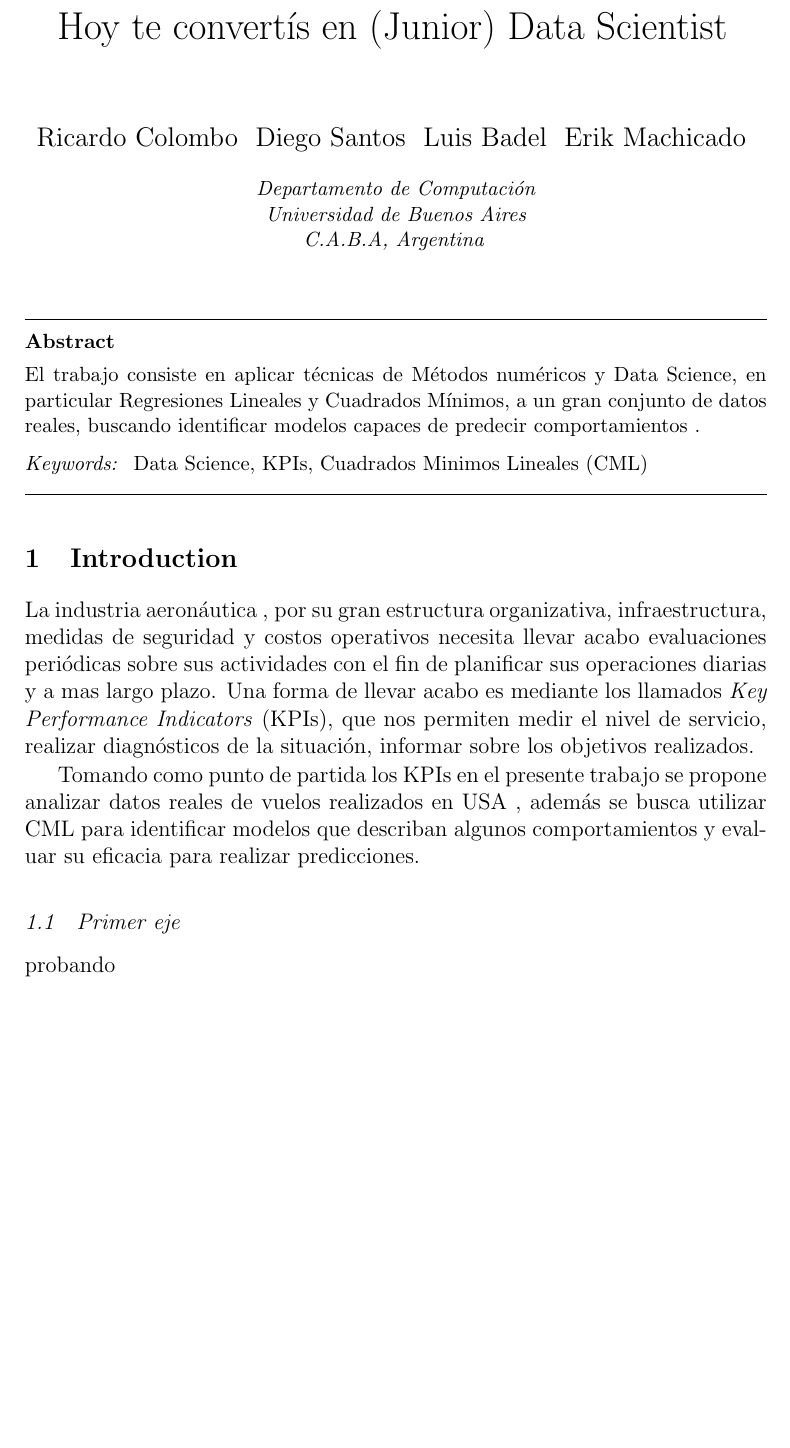
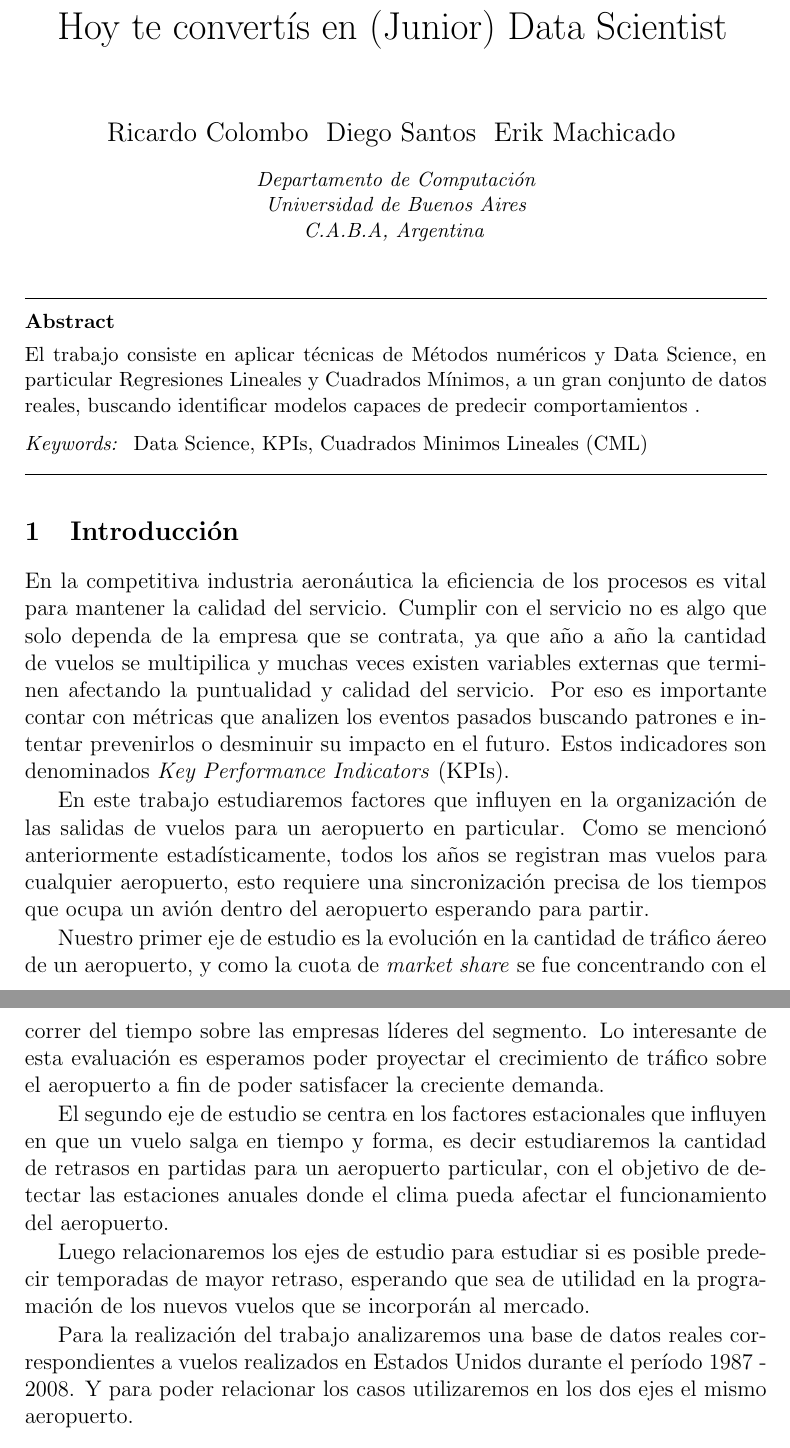
Before and after one commit to ricardogcolombo/mt2, a LaTeX document (tp3/informe/template.tex): part of page 1 of 8 before the commit and two parts of pages 1 and 2 of 8 after it, the two joined at a grey line, cut so that both start at the same text, the shorter picture padded with empty space. Compiled offline with pdfLaTeX; a LaTeX package or settings file that is missing is left out.

Commit message:
introduccion del informe

```diff
--- a/tp3/informe/template.tex
+++ b/tp3/informe/template.tex
@@ -36,7 +36,6 @@
 %\author{My Name\thanksref{ALL}\thanksref{myemail}}
 \author{Ricardo Colombo}
 \author{Diego Santos}
-\author{Luis Badel}
 \author{Erik Machicado}
 %\address{My Department\\ My University\\ My City, My Country}
 \address{Departamento de Computaci\'on\\ Universidad de Buenos Aires\\ C.A.B.A, Argentina}
@@ -71,18 +70,20 @@ Data Science, KPIs, Cuadrados Minimos Lineales (CML)
 \end{frontmatter}
 
 
-\section{Introduction}\label{intro}
+\section{Introducción}\label{intro}
 
+En la competitiva industria aeron\'autica la eficiencia de los procesos es vital para mantener la calidad del servicio. Cumplir con el servicio no es algo que solo dependa de la empresa que se contrata, ya que año a año la cantidad de vuelos se multipilica y muchas veces existen variables externas que terminen afectando la puntualidad y calidad del servicio. Por eso es importante contar con m\'etricas que analizen los eventos pasados buscando patrones e intentar prevenirlos o desminuir su impacto en el futuro. Estos indicadores son denominados \textit{Key Performance Indicators} (KPIs).
 
-La industria aeron\'autica , por su gran estructura organizativa, infraestructura, medidas de seguridad y costos operativos necesita llevar acabo evaluaciones  peri\'odicas sobre sus actividades con el fin de planificar sus operaciones diarias y a mas largo plazo. Una forma de llevar acabo es mediante los llamados \textit{Key Performance Indicators} (KPIs), que nos permiten medir el nivel de servicio, realizar diagn\'osticos de la situaci\'on, informar sobre los objetivos realizados.
+En este trabajo estudiaremos factores que influyen en la organización de las salidas de vuelos para un aeropuerto en particular. Como se mencion\'o anteriormente estad\'isticamente, todos los años se registran mas vuelos para cualquier aeropuerto, esto requiere una sincronizaci\'on precisa de los tiempos que ocupa un avi\'on dentro del aeropuerto esperando para partir.
 
-Tomando como punto de partida los KPIs en el presente trabajo se propone analizar datos reales de vuelos realizados en USA , adem\'as se busca utilizar CML para identificar modelos que describan algunos comportamientos y evaluar su eficacia para realizar predicciones.
+Nuestro primer eje de estudio es la evoluci\'on en la cantidad de tr\'afico \'aereo de un aeropuerto, y como la cuota de \textit{market share} se fue concentrando con el correr del tiempo sobre las empresas l\'ideres del segmento. Lo interesante de esta evaluaci\'on es esperamos poder proyectar el crecimiento de tr\'afico sobre el aeropuerto a fin de poder satisfacer la creciente demanda.
 
+El segundo eje de estudio se centra en los factores estacionales que influyen en que un vuelo salga en tiempo y forma, es decir estudiaremos la cantidad de retrasos en partidas para un aeropuerto particular, con el objetivo de detectar las estaciones anuales donde el clima pueda afectar el funcionamiento del aeropuerto.
 
-\subsection{Primer eje}
-	probando
-\subsection{Segundo eje}
-	probando
+Luego relacionaremos los ejes de estudio para estudiar si es posible predecir temporadas de mayor retraso, esperando que sea de utilidad en la programaci\'on de los nuevos vuelos que se incorporán al mercado.
+
+Para la realización del trabajo analizaremos una base de datos reales correspondientes a vuelos realizados en Estados Unidos durante el per\'iodo 1987 - 2008. Y para poder relacionar los casos utilizaremos en los dos ejes el mismo aeropuerto.
+
 \section{Frontmatter}
 
 The biggest difference between a ``usual'' \LaTeX\ style such as
```
